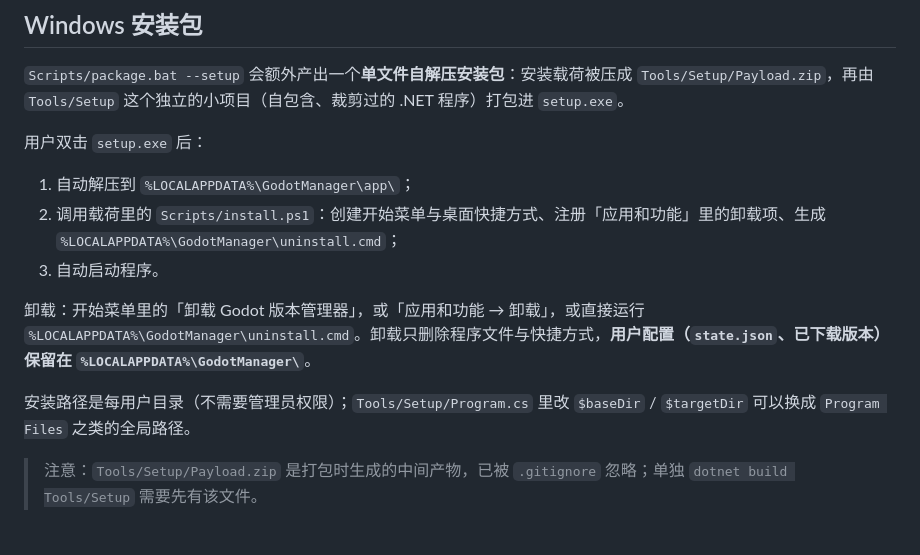
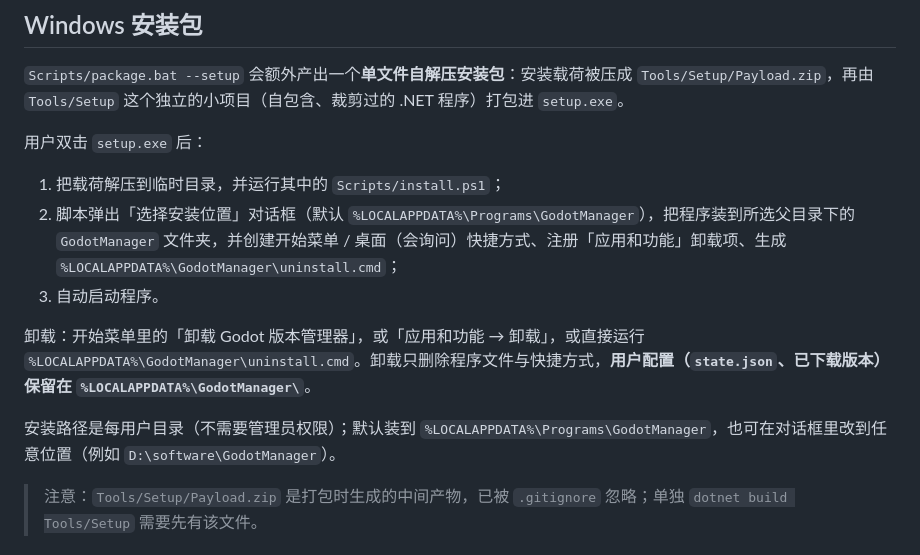
Before and after one commit to wellingfine/godot-manager, a Markdown page: Docs/build.md, the part around the change. Rendered like a GitHub page.

```diff
--- a/Docs/build.md
+++ b/Docs/build.md
@@ -125,13 +125,13 @@ Compress-Archive -Path $files -DestinationPath dist/GodotManager-0.2.0-win-x64.z
 
 用户双击 `setup.exe` 后：
 
-1. 自动解压到 `%LOCALAPPDATA%\GodotManager\app\`；
-2. 调用载荷里的 `Scripts/install.ps1`：创建开始菜单与桌面快捷方式、注册「应用和功能」里的卸载项、生成 `%LOCALAPPDATA%\GodotManager\uninstall.cmd`；
+1. 把载荷解压到临时目录，并运行其中的 `Scripts/install.ps1`；
+2. 脚本弹出「选择安装位置」对话框（默认 `%LOCALAPPDATA%\Programs\GodotManager`），把程序装到所选父目录下的 `GodotManager` 文件夹，并创建开始菜单 / 桌面（会询问）快捷方式、注册「应用和功能」卸载项、生成 `%LOCALAPPDATA%\GodotManager\uninstall.cmd`；
 3. 自动启动程序。
 
 卸载：开始菜单里的「卸载 Godot 版本管理器」，或「应用和功能 → 卸载」，或直接运行 `%LOCALAPPDATA%\GodotManager\uninstall.cmd`。卸载只删除程序文件与快捷方式，**用户配置（`state.json`、已下载版本）保留在 `%LOCALAPPDATA%\GodotManager\`**。
 
-安装路径是每用户目录（不需要管理员权限）；`Tools/Setup/Program.cs` 里改 `$baseDir` / `$targetDir` 可以换成 `Program Files` 之类的全局路径。
+安装路径是每用户目录（不需要管理员权限）；默认装到 `%LOCALAPPDATA%\Programs\GodotManager`，也可在对话框里改到任意位置（例如 `D:\software\GodotManager`）。
 
 > 注意：`Tools/Setup/Payload.zip` 是打包时生成的中间产物，已被 `.gitignore` 忽略；单独 `dotnet build Tools/Setup` 需要先有该文件。
 
```
Also changed, not shown: readme.md (+2 -0 lines), Docs/images/main-window.png (added), 1 other file.
